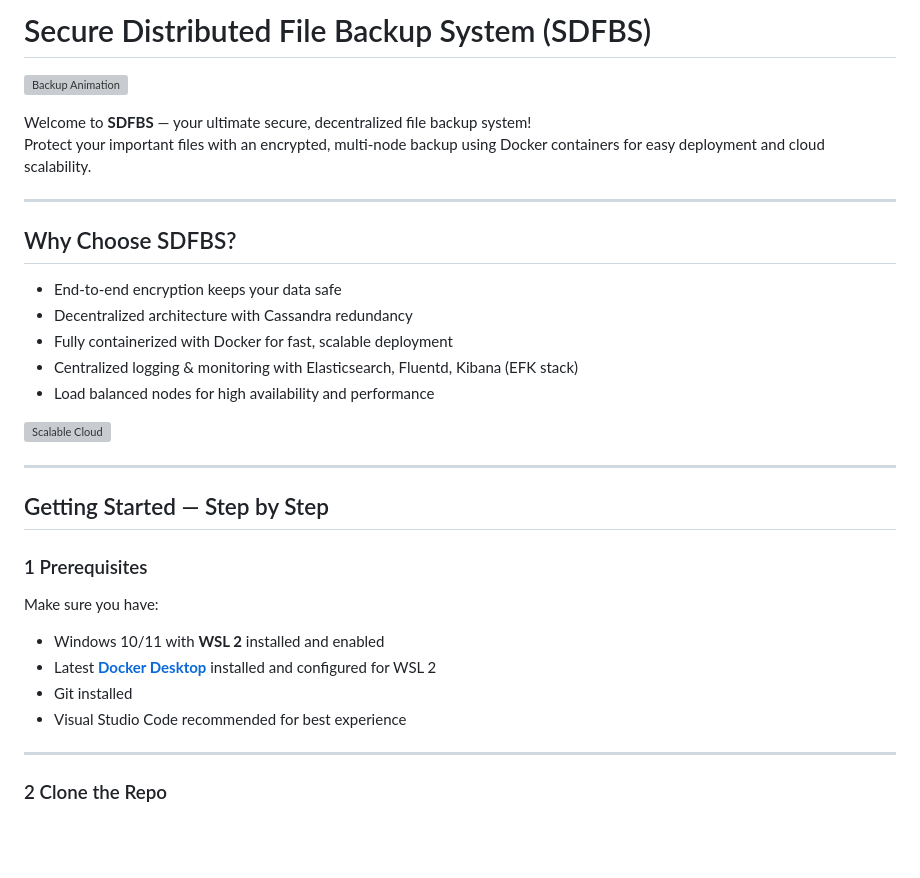
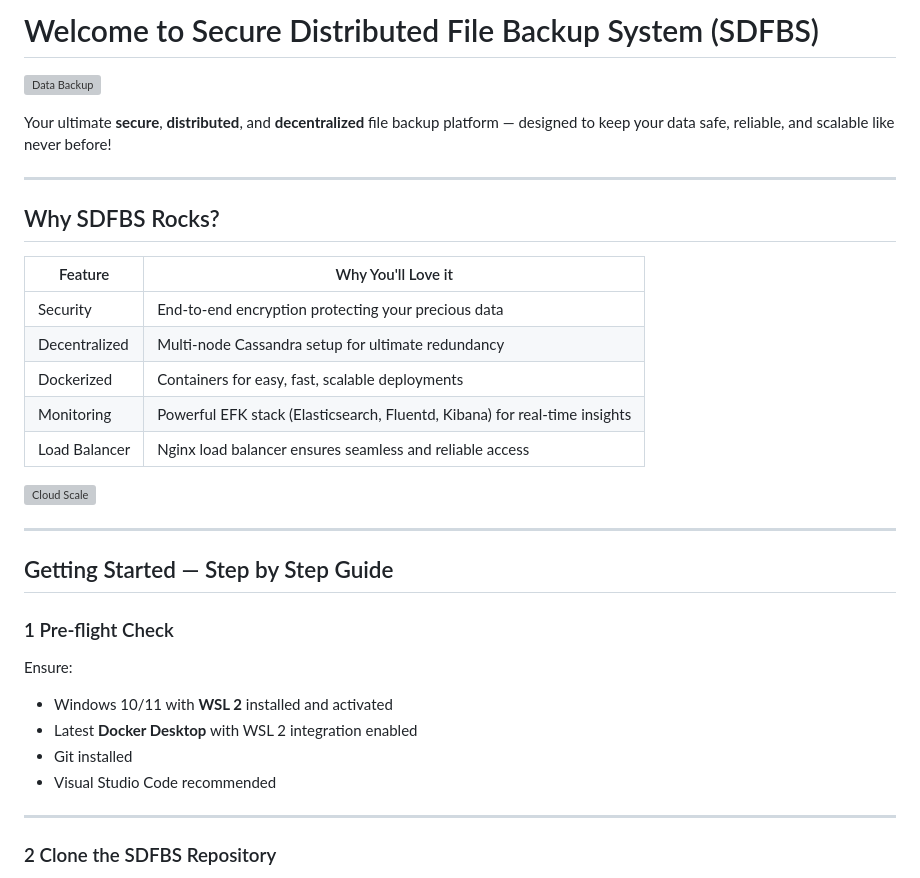
Before and after one commit to Dhruvi-tech/Secure-Distributed-File-Backup-System, a Markdown page: README.md, the part around the change printed below. Rendered like a GitHub page; blank space fills up the shorter version; grey boxes are pictures that could not be loaded.

```diff
--- a/README.md
+++ b/README.md
@@ -1,36 +1,37 @@
-#  Secure Distributed File Backup System (SDFBS)
+#  Welcome to Secure Distributed File Backup System (SDFBS)
 
-![Backup Animation](https://media.giphy.com/media/3o7TKtnuHOHHUjR38Y/giphy.gif)
+![Data Backup](https://media.giphy.com/media/l0MYGEcHFX1VRvlIk/giphy.gif)
 
-Welcome to **SDFBS** — your ultimate secure, decentralized file backup system!
-Protect your important files with an encrypted, multi-node backup using Docker containers for easy deployment and cloud scalability.
+Your ultimate **secure**, **distributed**, and **decentralized** file backup platform — designed to keep your data safe, reliable, and scalable like never before!
 
 ---
 
-##  Why Choose SDFBS?
+##  Why SDFBS Rocks?
 
--  End-to-end encryption keeps your data safe
--  Decentralized architecture with Cassandra redundancy
--  Fully containerized with Docker for fast, scalable deployment
--  Centralized logging & monitoring with Elasticsearch, Fluentd, Kibana (EFK stack)
--  Load balanced nodes for high availability and performance
+| Feature           | Why You'll Love it                    |
+|-------------------|---------------------------------------|
+|  Security       | End-to-end encryption protecting your precious data |
+|  Decentralized  | Multi-node Cassandra setup for ultimate redundancy |
+|  Dockerized     | Containers for easy, fast, scalable deployments  |
+|  Monitoring     | Powerful EFK stack (Elasticsearch, Fluentd, Kibana) for real-time insights |
+|  Load Balancer  | Nginx load balancer ensures seamless and reliable access |
 
-![Scalable Cloud](https://media.giphy.com/media/ASd0Ukj0y3qMM/giphy.gif)
+![Cloud Scale](https://media.giphy.com/media/3oEjI6SIIHBdRxXI40/giphy.gif)
 
 ---
 
-##  Getting Started — Step by Step
+##  Getting Started — Step by Step Guide
 
-### 1 Prerequisites
+### 1 Pre-flight Check
 
-Make sure you have:
+Ensure:
 
-- Windows 10/11 with **WSL 2** installed and enabled
-- Latest **[Docker Desktop](https://www.docker.com/products/docker-desktop)** installed and configured for WSL 2
-- Git installed
-- Visual Studio Code recommended for best experience
+-  Windows 10/11 with **WSL 2** installed and activated
+-  Latest **Docker Desktop** with WSL 2 integration enabled
+-  Git installed
+-  Visual Studio Code recommended
 
 ---
 
-### 2 Clone the Repo
+### 2 Clone the SDFBS Repository
 
```
Also changed, not shown: other parts of README.md (+40 -38 lines).
